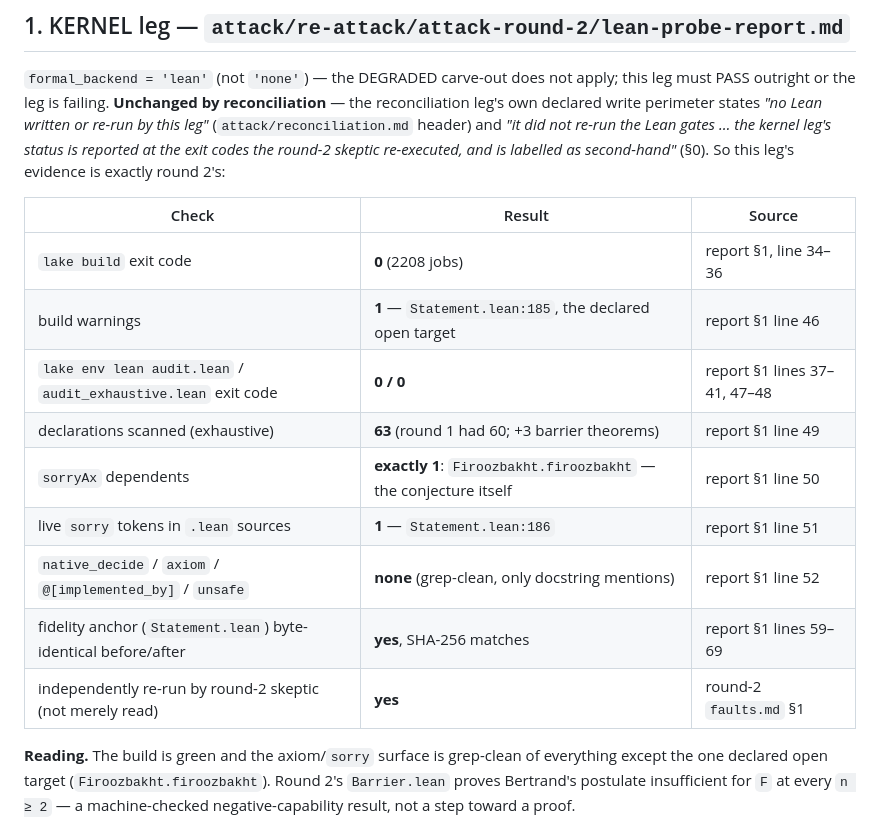
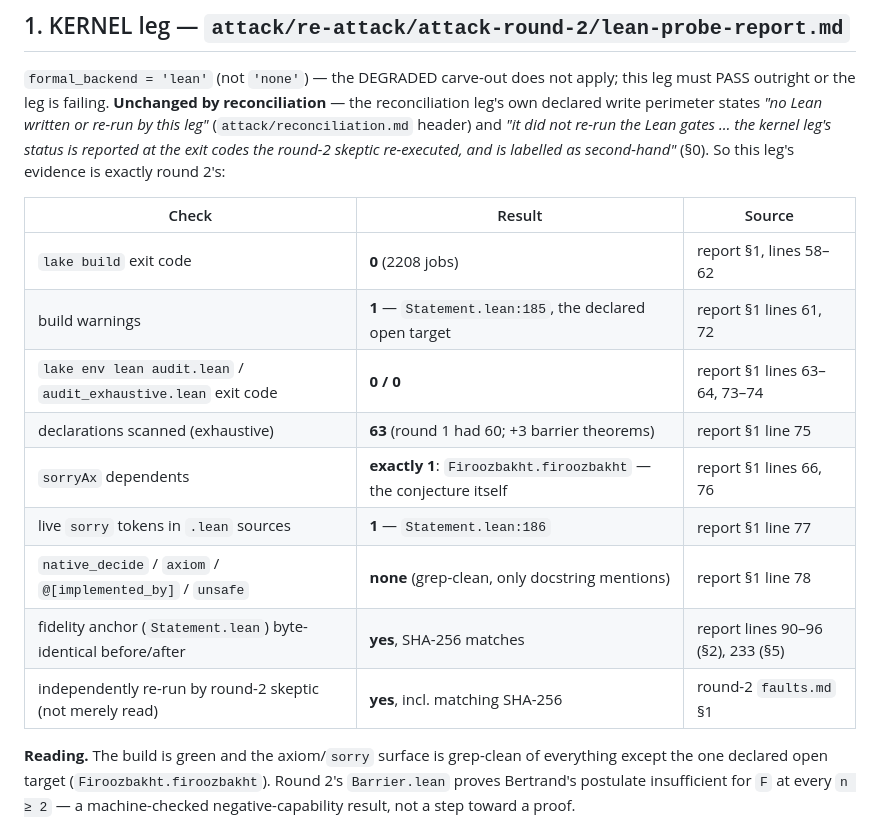
Before and after one commit to noogram-labs/firoozbakht-cleanroom, a Markdown page: attack/evidence-verdict.md, the part around the change. GitHub-like rendering.

Commit message:
evidence-gate round 3: fix source-row line references in KERNEL table
Line numbers cited in the KERNEL leg table were carried over from the
round-2 evidence-verdict.md without re-verifying against
lean-probe-report.md's actual layout. Corrected to the real line numbers
(gates table §1 lines 58-78; fidelity-anchor SHA-256 at lines 90-96/233)
so every field traces to a real source row per the step-2 exit criteria.

```diff
--- a/attack/evidence-verdict.md
+++ b/attack/evidence-verdict.md
@@ -95,15 +95,15 @@ round 2's:
 
 | Check | Result | Source |
 |---|---|---|
-| `lake build` exit code | **0** (2208 jobs) | report §1, line 34–36 |
-| build warnings | **1** — `Statement.lean:185`, the declared open target | report §1 line 46 |
-| `lake env lean audit.lean` / `audit_exhaustive.lean` exit code | **0 / 0** | report §1 lines 37–41, 47–48 |
-| declarations scanned (exhaustive) | **63** (round 1 had 60; +3 barrier theorems) | report §1 line 49 |
-| `sorryAx` dependents | **exactly 1**: `Firoozbakht.firoozbakht` — the conjecture itself | report §1 line 50 |
-| live `sorry` tokens in `.lean` sources | **1** — `Statement.lean:186` | report §1 line 51 |
-| `native_decide` / `axiom` / `@[implemented_by]` / `unsafe` | **none** (grep-clean, only docstring mentions) | report §1 line 52 |
-| fidelity anchor (`Statement.lean`) byte-identical before/after | **yes**, SHA-256 matches | report §1 lines 59–69 |
-| independently re-run by round-2 skeptic (not merely read) | **yes** | round-2 `faults.md` §1 |
+| `lake build` exit code | **0** (2208 jobs) | report §1, lines 58–62 |
+| build warnings | **1** — `Statement.lean:185`, the declared open target | report §1 lines 61, 72 |
+| `lake env lean audit.lean` / `audit_exhaustive.lean` exit code | **0 / 0** | report §1 lines 63–64, 73–74 |
+| declarations scanned (exhaustive) | **63** (round 1 had 60; +3 barrier theorems) | report §1 line 75 |
+| `sorryAx` dependents | **exactly 1**: `Firoozbakht.firoozbakht` — the conjecture itself | report §1 lines 66, 76 |
+| live `sorry` tokens in `.lean` sources | **1** — `Statement.lean:186` | report §1 line 77 |
+| `native_decide` / `axiom` / `@[implemented_by]` / `unsafe` | **none** (grep-clean, only docstring mentions) | report §1 line 78 |
+| fidelity anchor (`Statement.lean`) byte-identical before/after | **yes**, SHA-256 matches | report lines 90–96 (§2), 233 (§5) |
+| independently re-run by round-2 skeptic (not merely read) | **yes**, incl. matching SHA-256 | round-2 `faults.md` §1 |
 
 **Reading.** The build is green and the axiom/`sorry` surface is grep-clean of
 everything except the one declared open target (`Firoozbakht.firoozbakht`). Round 2's
```
